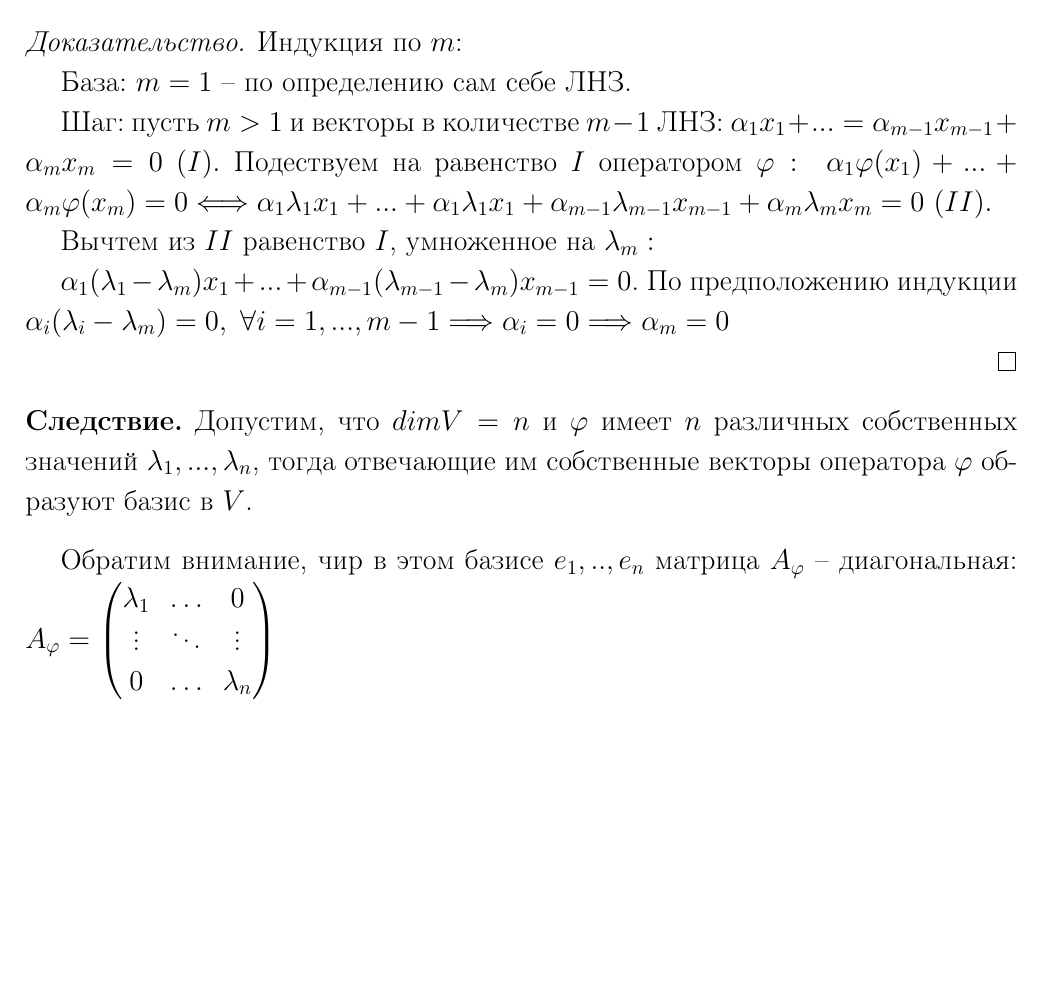
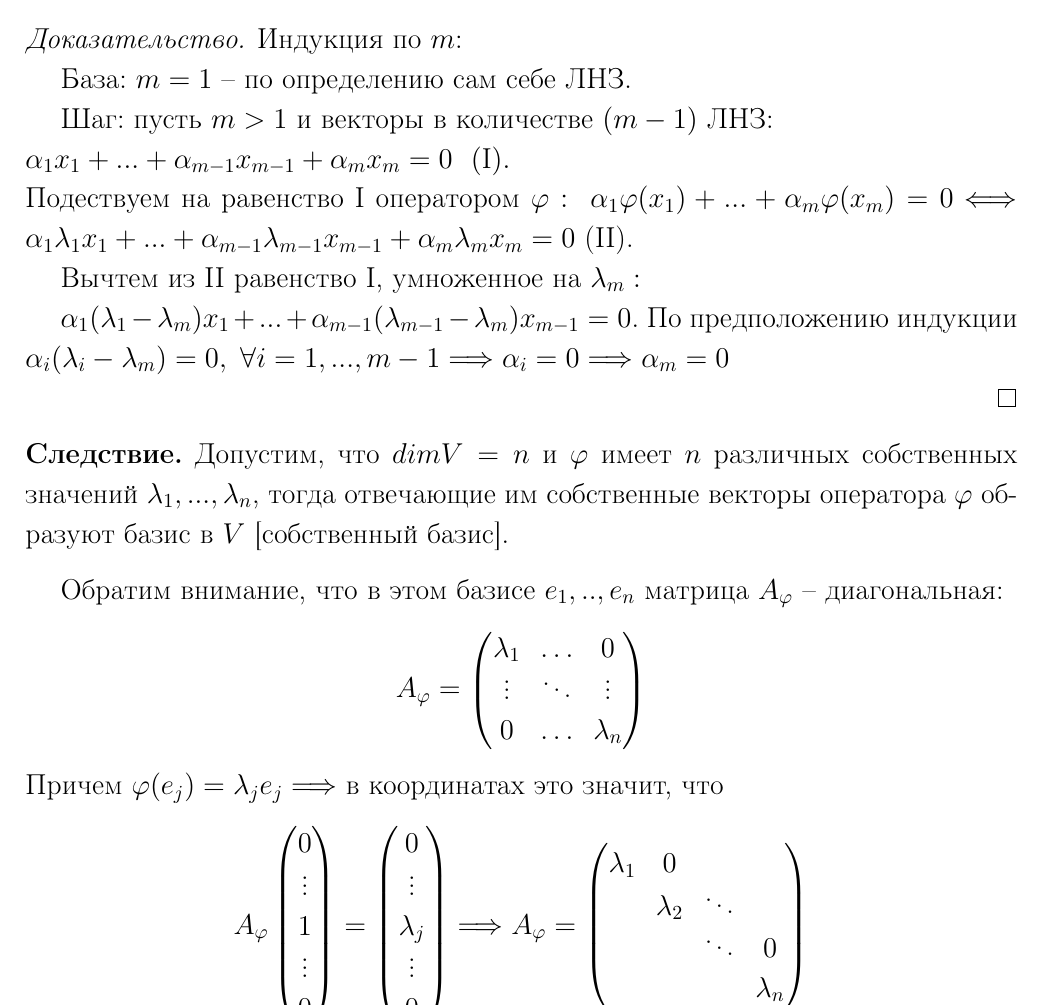
Before and after one commit to Oper-Tosik/latex, a LaTeX document (algebra/lecture.tex): part of page 23 of 25 before the commit and part of page 23 of 26 after it, cut so that both start at the same text, the shorter picture padded with empty space. Compiled offline with pdfLaTeX.

Commit message:
lecture 08.03.23

```diff
--- a/algebra/lecture.tex
+++ b/algebra/lecture.tex
@@ -1459,15 +1458,15 @@
 
         База: $m=1$ -- по определению сам себе ЛНЗ.
 
-        Шаг: пусть $m > 1$ и векторы в количестве $m-1$ ЛНЗ:
-        $\alpha_1x_1 +...= \alpha_{m-1}x_{m-1} + \alpha_m
-        x_m = 0\ (I).$ Подествуем на равенство $I$ оператором
+        Шаг: пусть $m > 1$ и векторы в количестве $(m-1)$ ЛНЗ:\\
+        $\alpha_1x_1 +...+ \alpha_{m-1}x_{m-1} + \alpha_m
+        x_m = 0\ \ (\text{I}).$\\ Подествуем на равенство I оператором
         $\varphi:\ \alpha_1\varphi(x_1) +...+ \alpha_m \varphi(x_m) = 0
         \Longleftrightarrow \alpha_1 \lambda_1x_1 +...+
-        \alpha_1 \lambda_1x_1 + \alpha_{m-1}\lambda_{m-1}x_{m-1} +
-        \alpha_m \lambda_m x_m = 0\ (II).$
-
-        Вычтем из $II$ равенство $I$, умноженное на $\lambda_m:$
+        \alpha_{m-1}\lambda_{m-1}x_{m-1} +
+        \alpha_m \lambda_m x_m = 0$\ (II).
+
+        Вычтем из II равенство I, умноженное на $\lambda_m:$
 
         $\alpha_1(\lambda_1 - \lambda_m)x_1 +...+ \alpha_{m-1}
         (\lambda_{m-1} - \lambda_m)x_{m-1} = 0$. По предположению
@@ -1481,14 +1480,25 @@
         Допустим, что $dimV = n$ и $\varphi$ имеет $n$
         различных собственных значений $\lambda_1,...,\lambda_n$,
         тогда отвечающие им собственные векторы оператора
-        $\varphi$ образуют базис в $V$.
+        $\varphi$ образуют базис в $V$ [собственный базис].
     \end{consequense}
-    Обратим внимание,  чир в этом базисе $e_1,..,e_n$ матрица
-    $A_\varphi$ -- диагональная: $A_\varphi =
+    Обратим внимание,  что в этом базисе $e_1,..,e_n$ матрица
+    $A_\varphi$ -- диагональная: $$A_\varphi =
     \begin{pmatrix}
         \lambda_1 & \hdots & 0\\\vdots & \ddots & \vdots\\ 0
         & \hdots & \lambda_n
-    \end{pmatrix}$
+    \end{pmatrix}$$ Причем $\varphi(e_j) = \lambda_je_j
+    \Longrightarrow$ в координатах это значит, что
+    $$A_\varphi
+    \begin{pmatrix} 0\\\vdots\\1\\\vdots\\0 \end{pmatrix} =
+    \begin{pmatrix} 0\\\vdots\\\lambda_j\\\vdots\\0 \end{pmatrix}
+    \Longrightarrow A_\varphi =
+    \begin{pmatrix}
+        \lambda_1 & 0 & \null & \null\\
+        \null & \lambda_2 & \ddots & \null\\
+        \null & \null & \ddots & 0\\
+        \null & \null & \null & \lambda_n
+    \end{pmatrix}$$
 
     \begin{consequense}
         Пусть $\lambda_1,...,\lambda_m$ -- попарно различные
```
Also changed, not shown: algebra/lecture.pdf, algebra/lecture.tex (42 more changed lines), 4 other files.
